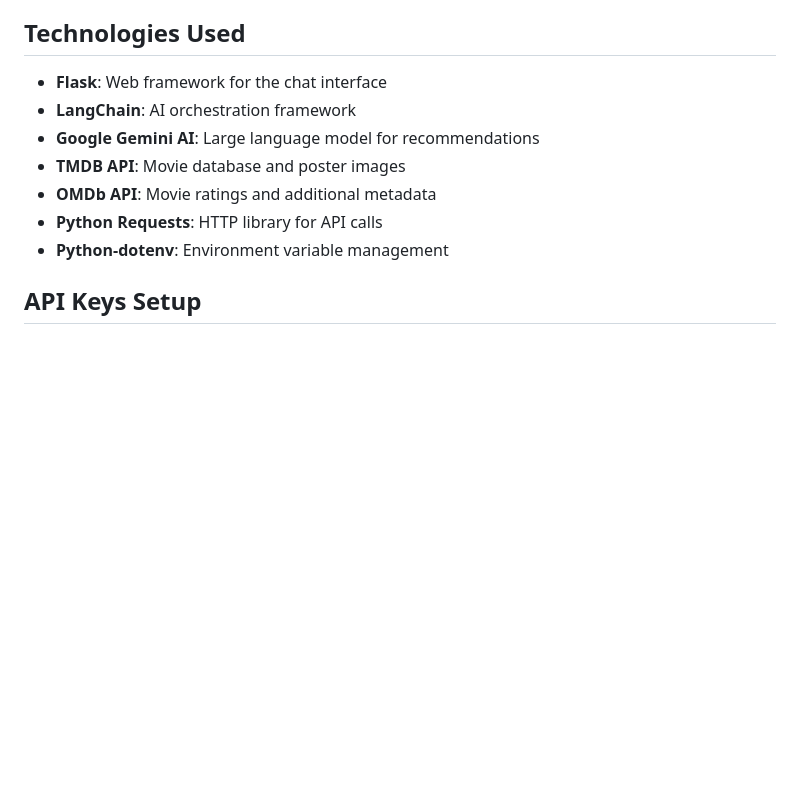
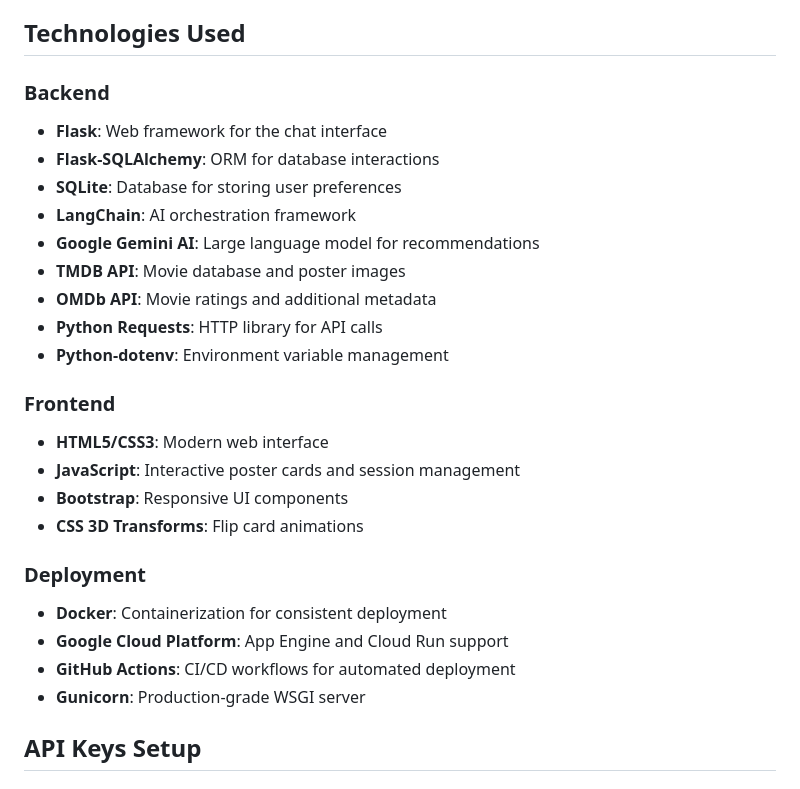
Before and after one commit to nikkhil6/cineman, a Markdown page: README.md, the part around one of its changes. GitHub-like rendering; blank space fills up the shorter version.

```diff
--- a/README.md
+++ b/README.md
@@ -185,13 +214,28 @@ cineman/
 
 ## Technologies Used
 
+### Backend
 - **Flask**: Web framework for the chat interface
+- **Flask-SQLAlchemy**: ORM for database interactions
+- **SQLite**: Database for storing user preferences
 - **LangChain**: AI orchestration framework
 - **Google Gemini AI**: Large language model for recommendations
 - **TMDB API**: Movie database and poster images
 - **OMDb API**: Movie ratings and additional metadata
 - **Python Requests**: HTTP library for API calls
 - **Python-dotenv**: Environment variable management
+
+### Frontend
+- **HTML5/CSS3**: Modern web interface
+- **JavaScript**: Interactive poster cards and session management
+- **Bootstrap**: Responsive UI components
+- **CSS 3D Transforms**: Flip card animations
+
+### Deployment
+- **Docker**: Containerization for consistent deployment
+- **Google Cloud Platform**: App Engine and Cloud Run support
+- **GitHub Actions**: CI/CD workflows for automated deployment
+- **Gunicorn**: Production-grade WSGI server
 
 ## API Keys Setup
 
```
Also changed, not shown: other parts of README.md (+53 -8 lines).
